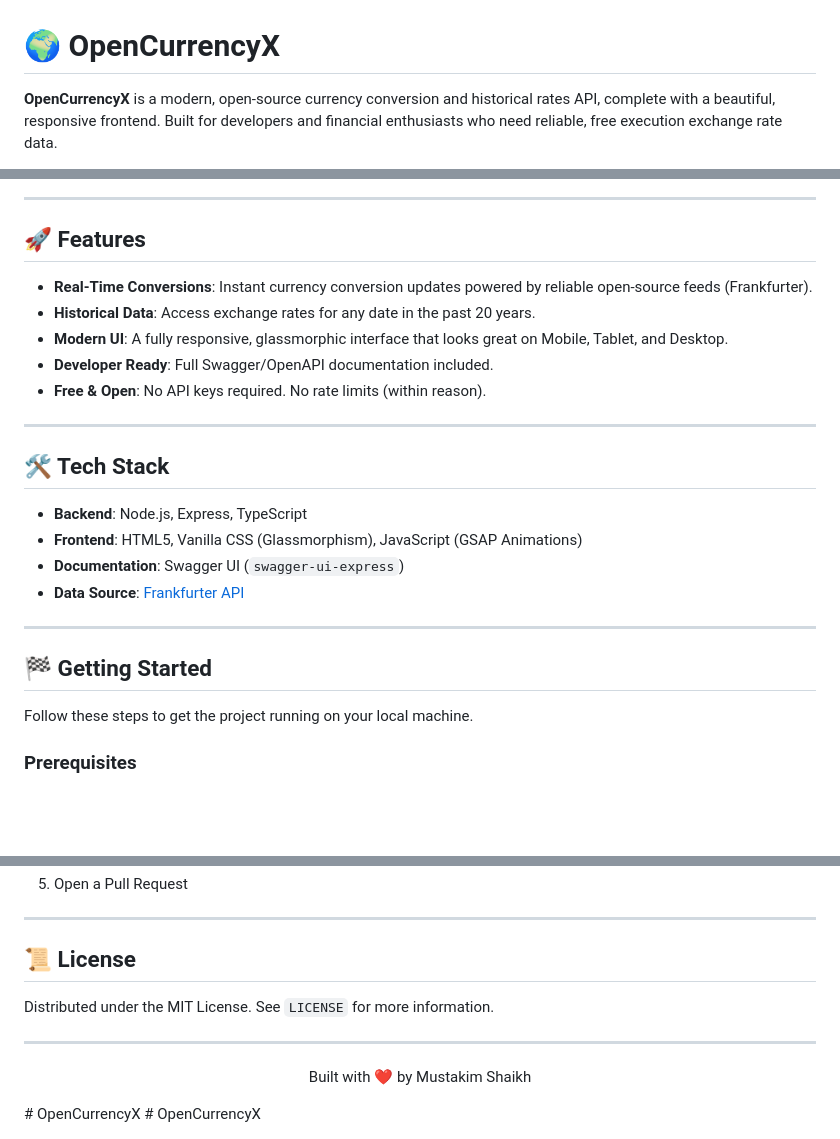
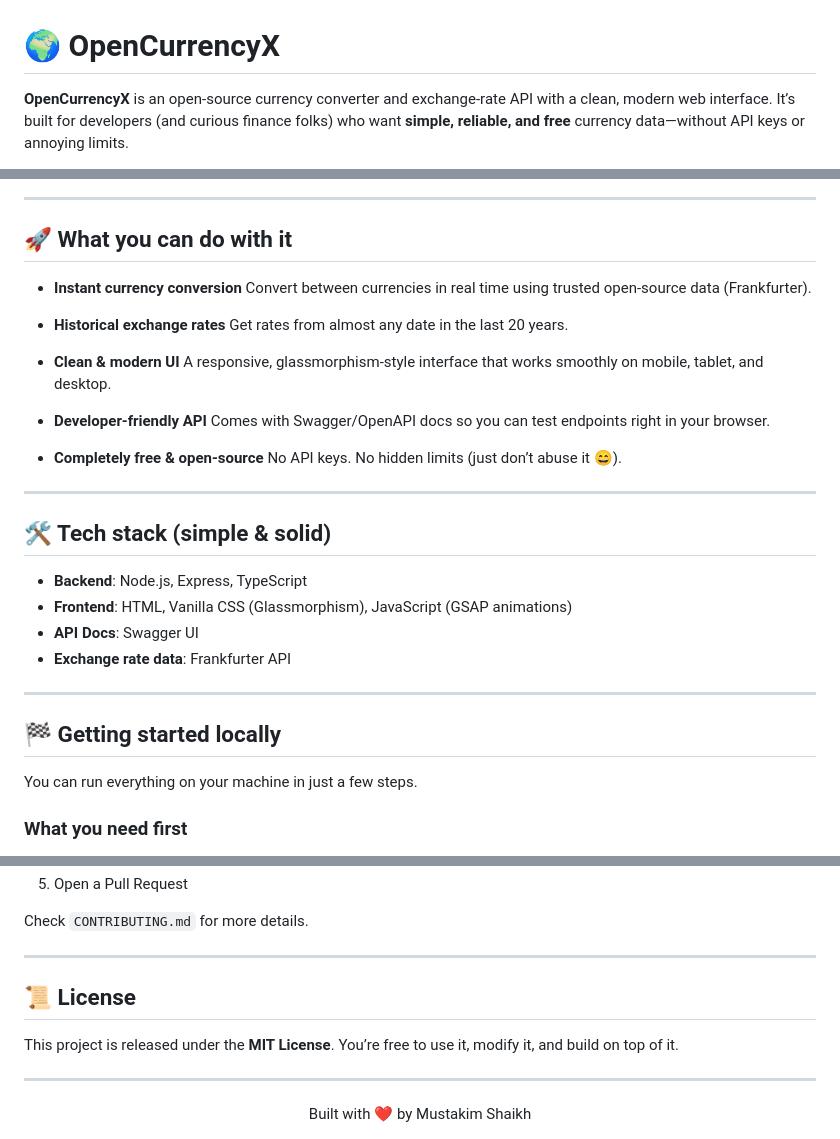
Before and after one commit to MustakimShaikh01/OpenCurrencyX, a Markdown page: README.md, 3 parts joined by grey strips. Drawn GitHub-style; blank space fills up the shorter version.

```diff
--- a/README.md
+++ b/README.md
@@ -1,4 +1,5 @@
 # 🌍 OpenCurrencyX
 
-**OpenCurrencyX** is a modern, open-source currency conversion and historical rates API, complete with a beautiful, responsive frontend. Built for developers and financial enthusiasts who need reliable, free execution exchange rate data.
+**OpenCurrencyX** is an open-source currency converter and exchange-rate API with a clean, modern web interface.
+It’s built for developers (and curious finance folks) who want **simple, reliable, and free** currency data—without API keys or annoying limits.
 
@@ -6,28 +7,37 @@
 
 ---
 
-## 🚀 Features
+## 🚀 What you can do with it
 
-- **Real-Time Conversions**: Instant currency conversion updates powered by reliable open-source feeds (Frankfurter).
-- **Historical Data**: Access exchange rates for any date in the past 20 years.
-- **Modern UI**: A fully responsive, glassmorphic interface that looks great on Mobile, Tablet, and Desktop.
-- **Developer Ready**: Full Swagger/OpenAPI documentation included.
-- **Free & Open**: No API keys required. No rate limits (within reason).
+* **Instant currency conversion**
+  Convert between currencies in real time using trusted open-source data (Frankfurter).
+
+* **Historical exchange rates**
+  Get rates from almost any date in the last 20 years.
+
+* **Clean & modern UI**
+  A responsive, glassmorphism-style interface that works smoothly on mobile, tablet, and desktop.
+
+* **Developer-friendly API**
+  Comes with Swagger/OpenAPI docs so you can test endpoints right in your browser.
+
+* **Completely free & open-source**
+  No API keys. No hidden limits (just don’t abuse it 😄).
 
 ---
 
-## 🛠️ Tech Stack
+## 🛠️ Tech stack (simple & solid)
 
-- **Backend**: Node.js, Express, TypeScript
-- **Frontend**: HTML5, Vanilla CSS (Glassmorphism), JavaScript (GSAP Animations)
-- **Documentation**: Swagger UI (`swagger-ui-express`)
-- **Data Source**: [Frankfurter API](https://www.frankfurter.app/)
+* **Backend**: Node.js, Express, TypeScript
+* **Frontend**: HTML, Vanilla CSS (Glassmorphism), JavaScript (GSAP animations)
+* **API Docs**: Swagger UI
+* **Exchange rate data**: Frankfurter API
 
 ---
 
-## 🏁 Getting Started
+## 🏁 Getting started locally
 
-Follow these steps to get the project running on your local machine.
+You can run everything on your machine in just a few steps.
 
-### Prerequisites
+### What you need first
 
@@ -111,15 +144,16 @@ Contributions are always welcome! Please check out [CONTRIBUTING.md](CONTRIBUTIN
 5. Open a Pull Request
+
+Check `CONTRIBUTING.md` for more details.
 
 ---
 
 ## 📜 License
 
-Distributed under the MIT License. See `LICENSE` for more information.
+This project is released under the **MIT License**.
+You’re free to use it, modify it, and build on top of it.
 
 ---
 
 <p align="center">
   Built with ❤️ by Mustakim Shaikh
 </p>
-# OpenCurrencyX
-# OpenCurrencyX
```
Also changed, not shown: other parts of README.md (+58 -35 lines).
